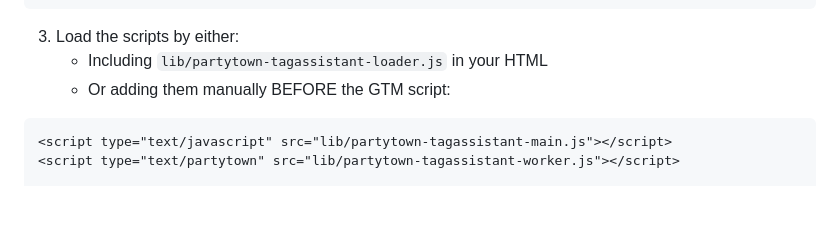
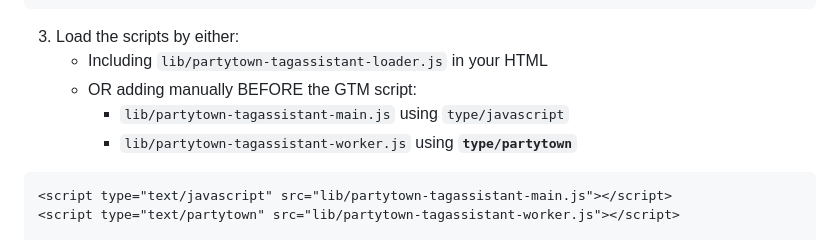
Before and after one commit to leeroybrun/partytown-gtm-tagassistant, a Markdown page: README.md, the part around the change. Rendered like a GitHub page; blank space fills up the shorter version.

````diff
--- a/README.md
+++ b/README.md
@@ -55,7 +55,9 @@
 
 3. Load the scripts by either:
    - Including `lib/partytown-tagassistant-loader.js` in your HTML
-   - Or adding them manually BEFORE the GTM script:
+   - OR adding manually BEFORE the GTM script:
+       - `lib/partytown-tagassistant-main.js` using `type/javascript`
+       - `lib/partytown-tagassistant-worker.js` using **`type/partytown`**
 
 ```html
 <script type="text/javascript" src="lib/partytown-tagassistant-main.js"></script>
````
